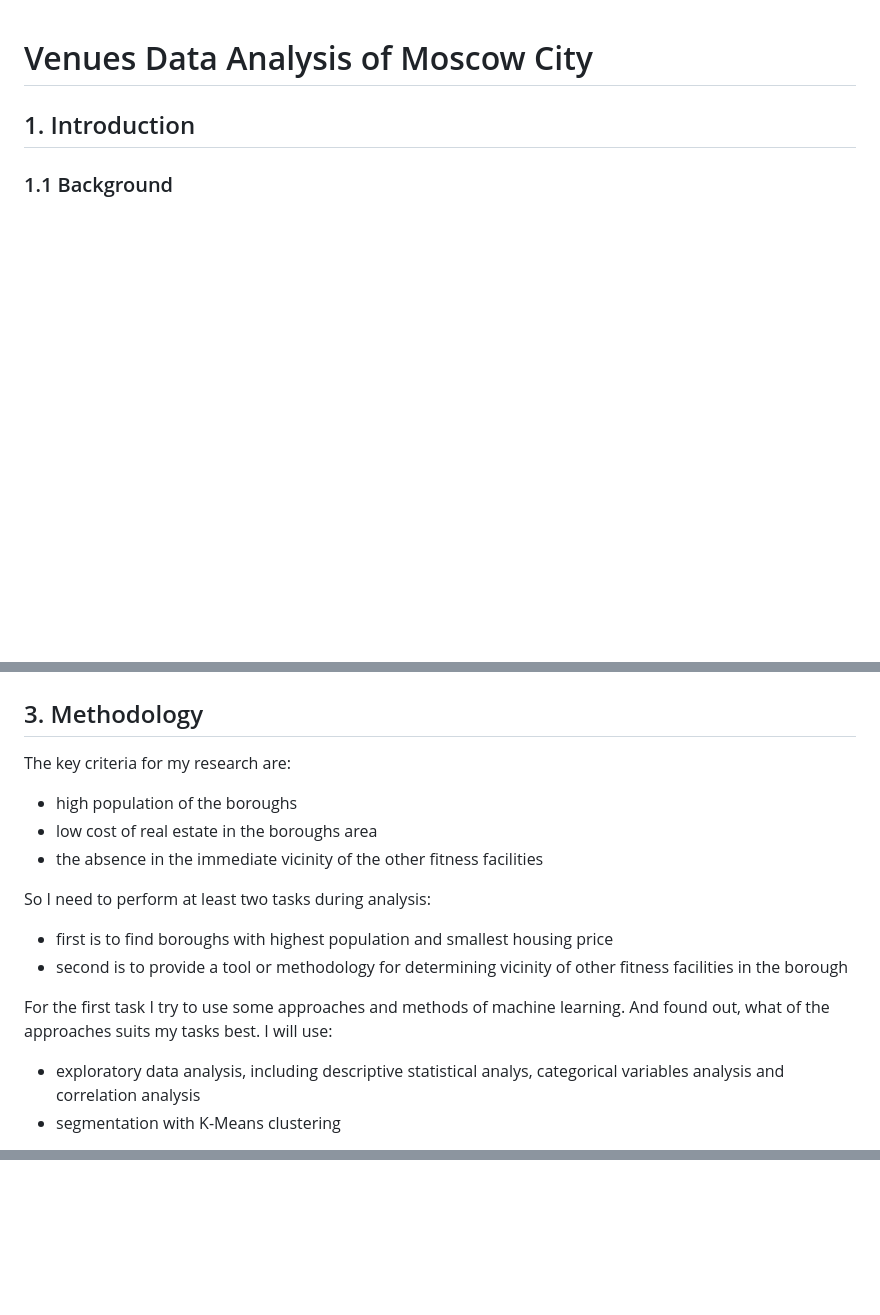
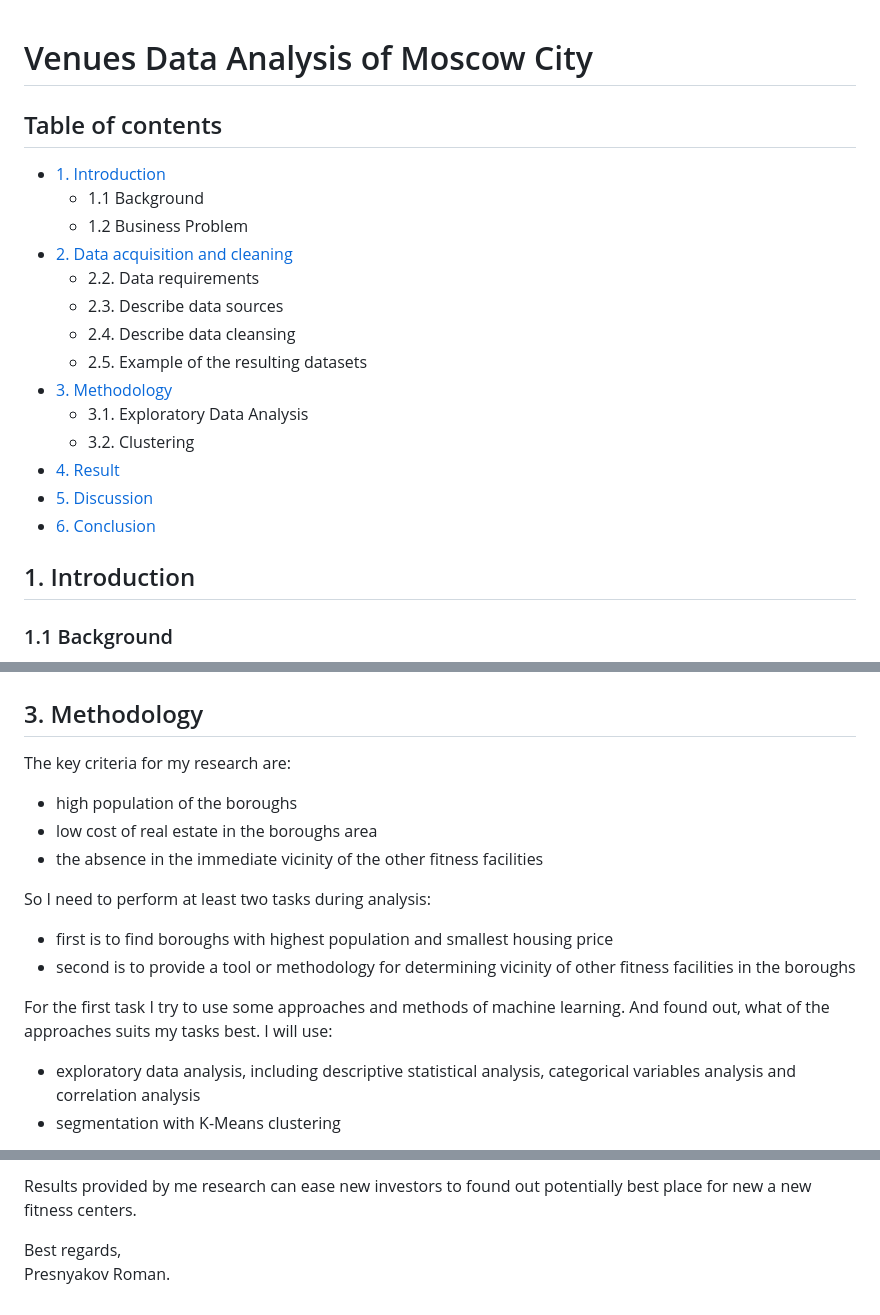
Before and after one commit to romapres2010/Coursera_Capstone, a Markdown page: README.md, 3 parts joined by grey strips. GitHub-like rendering; blank space fills up the shorter version.

```diff
--- a/README.md
+++ b/README.md
@@ -1,6 +1,22 @@
 # Venues Data Analysis of Moscow City
+
+## Table of contents
+* [1. Introduction](#Introduction)
+  * 1.1 Background
+  * 1.2 Business Problem
+* [2. Data acquisition and cleaning](#data)
+  * 2.2. Data requirements
+  * 2.3. Describe data sources
+  * 2.4. Describe data cleansing
+  * 2.5. Example of the resulting datasets
+* [3. Methodology](#Methodology)
+  * 3.1. Exploratory Data Analysis
+  * 3.2. Clustering
+* [4. Result](#Result)
+* [5. Discussion](#Discussion)
+* [6. Conclusion](#Conclusion)
 
 ## 1. Introduction <a name="Introduction"></a>
 
-### 1.1 Background <a name="Background"></a>
+### 1.1 Background
 
@@ -198,7 +214,7 @@ The picture below shows a example of the some Moscow Boroughs and their venues
 
 ![Example of the some Moscow Boroughs and theis venues](https://raw.githubusercontent.com/romapres2010/Coursera_Capstone/master/img/Borough_venues_example.png)
 
-## 3. Methodology
+## 3. Methodology <a name="Methodology"></a>
 
 The key criteria for my research are:
 
@@ -209,11 +225,11 @@ The key criteria for my research are:
 So I need to perform at least two tasks during analysis:
 
 - first is to find boroughs with highest population and smallest housing price
-- second is to provide a tool or methodology for determining vicinity of other fitness facilities in the borough
+- second is to provide a tool or methodology for determining vicinity of other fitness facilities in the boroughs
 
 For the first task I try to use some approaches and methods of machine learning. And found out, what of the approaches suits my tasks best. I will use:
 
-- exploratory data analysis, including descriptive statistical analys, categorical variables analysis and сorrelation analysis
+- exploratory data analysis, including descriptive statistical analysis, categorical variables analysis and сorrelation analysis
 - segmentation with K-Means clustering
 
 For the second task I decided to use visualization approach to mapping fitness facilities on to the interactive choropleth map and heatmap.
@@ -388,0 +435,4 @@ The pictures below show a part of the this map.
+Results provided by me research can ease new investors to found out potentially best place for new a new fitness centers.
+
+Best regards,
+Presnyakov Roman.
```
Also changed, not shown: other parts of README.md (+38 -8 lines), img/gym_250.png (added), 3 other files.
